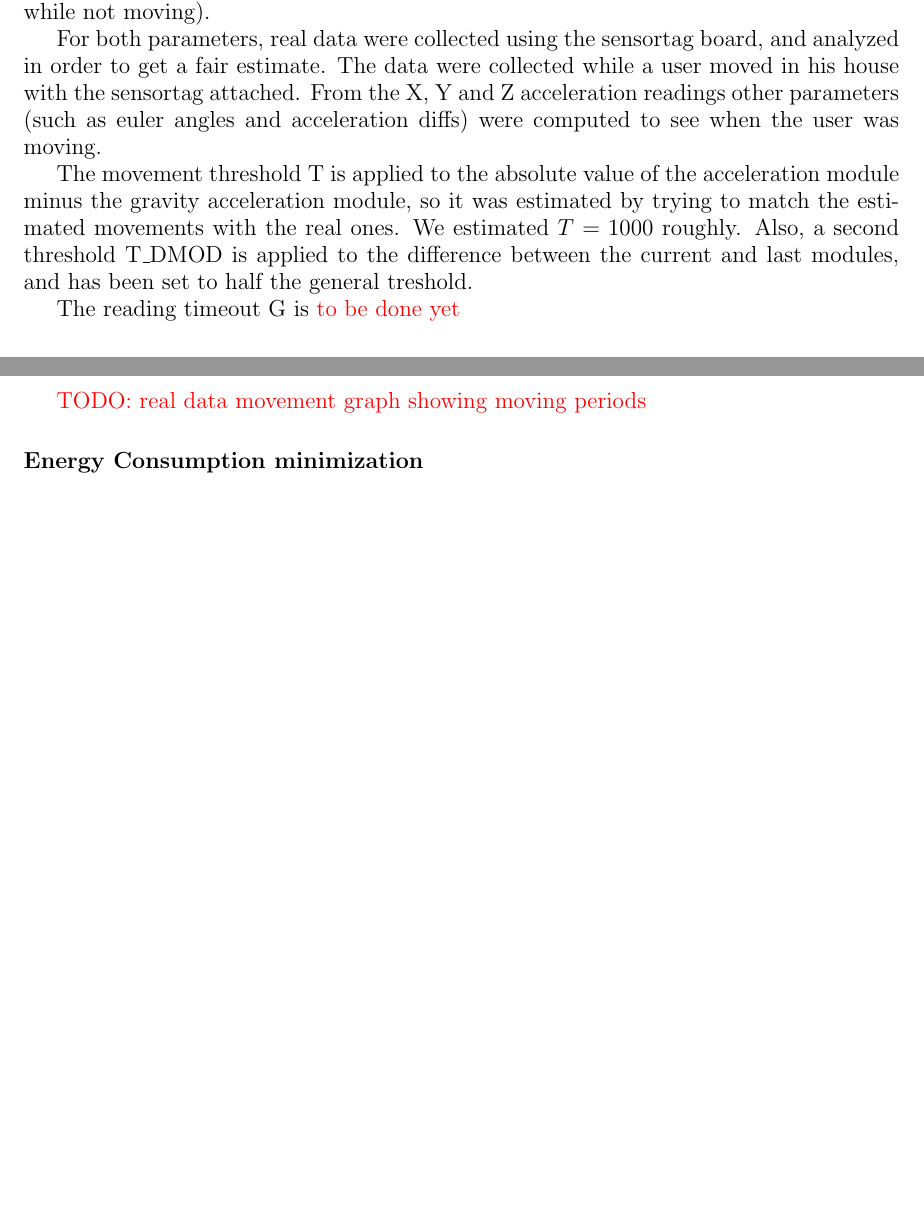
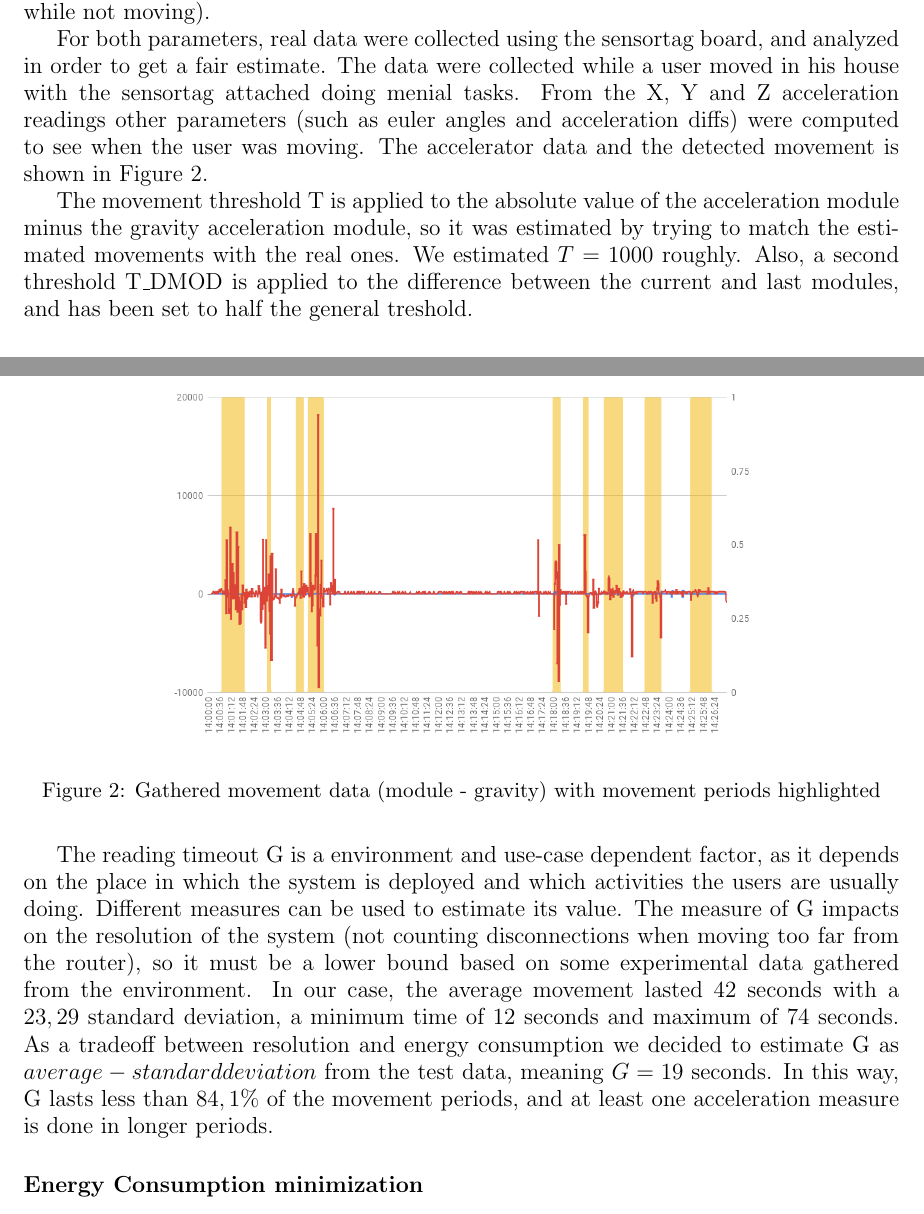
Before and after one commit to marcobacis/mw_iot_person_detection, a LaTeX document (report/report.tex): two parts of pages 2 and 3 of 3 before the commit and two parts of pages 2 and 3 of 4 after it, joined at a grey line, cut so that both start at the same text, the shorter picture padded with empty space. Compiled offline with pdfLaTeX.

Commit message:
Added movement chart, finished G estimation section

```diff
--- a/report/report.tex
+++ b/report/report.tex
@@ -59,16 +59,29 @@ The message format is \{client\_id, seq\_number, last\_accel, current\_rssi, cur
 Two global events are also handled. The first is when the user starts moving (detected by the movement monitor process), while the other is connection lost (either MQTT or RPL not reachable). In both cases, the state is changed to \emph{MQTT\_DISCONNECT} and the disconnection phase is performed, waiting for the next opportunity to connect.
 
 \subsection*{Parameters Estimation}
+
+\begin{figure}[h]
+\centering
+    \includegraphics[width=0.7\linewidth]{images/accel_chart.png}
+    \caption{Gathered movement data (module - gravity) with movement periods highlighted}
+    \label{fig:accel_data}
+\end{figure}
+
 Two parameters were estimated: T (movement threshold) and G (movement read timeout while not moving).
 
 For both parameters, real data were collected using the sensortag board, and analyzed in order to get a fair estimate.
-The data were collected while a user moved in his house with the sensortag attached. From the X, Y and Z acceleration readings other parameters (such as euler angles and acceleration diffs) were computed to see when the user was moving.
+The data were collected while a user moved in his house with the sensortag attached doing menial tasks.
+From the X, Y and Z acceleration readings other parameters (such as euler angles and acceleration diffs) were computed to see when the user was moving.
+The accelerator data and the detected movement is shown in Figure~\ref{fig:accel_data}.
 
 The movement threshold T is applied to the absolute value of the acceleration module minus the gravity acceleration module, so it was estimated by trying to match the estimated movements with the real ones. We estimated $T = 1000$ roughly. Also, a second threshold T\_DMOD is applied to the difference between the current and last modules, and has been set to half the general treshold.
 
-The reading timeout G is \textcolor{red}{to be done yet}
-
-\textcolor{red}{TODO: real data movement graph showing moving periods}
+The reading timeout G is a environment and use-case dependent factor, as it depends on the place in which the system is deployed and which activities the users are usually doing.
+Different measures can be used to estimate its value.
+The measure of G impacts on the resolution of the system (not counting disconnections when moving too far from the router), so it must be a lower bound based on some experimental data gathered from the environment.
+In our case, the average movement lasted 42 seconds with a $23,29$ standard deviation, a minimum time of 12 seconds and maximum of 74 seconds.
+As a tradeoff between resolution and energy consumption we decided to estimate G as $average - standard deviation$ from the test data, meaning $G = 19$ seconds.
+In this way, G lasts less than $84,1$\% of the movement periods, and at least one acceleration measure is done in longer periods.
 
 \subsection*{Energy Consumption minimization}
 In order to reduce the energy consumption of the device, two features were added to the client code, one for acceleration readings and the other for the network connection.
```
Also changed, not shown: report/images/accel_chart.png (added), 1 other file.
